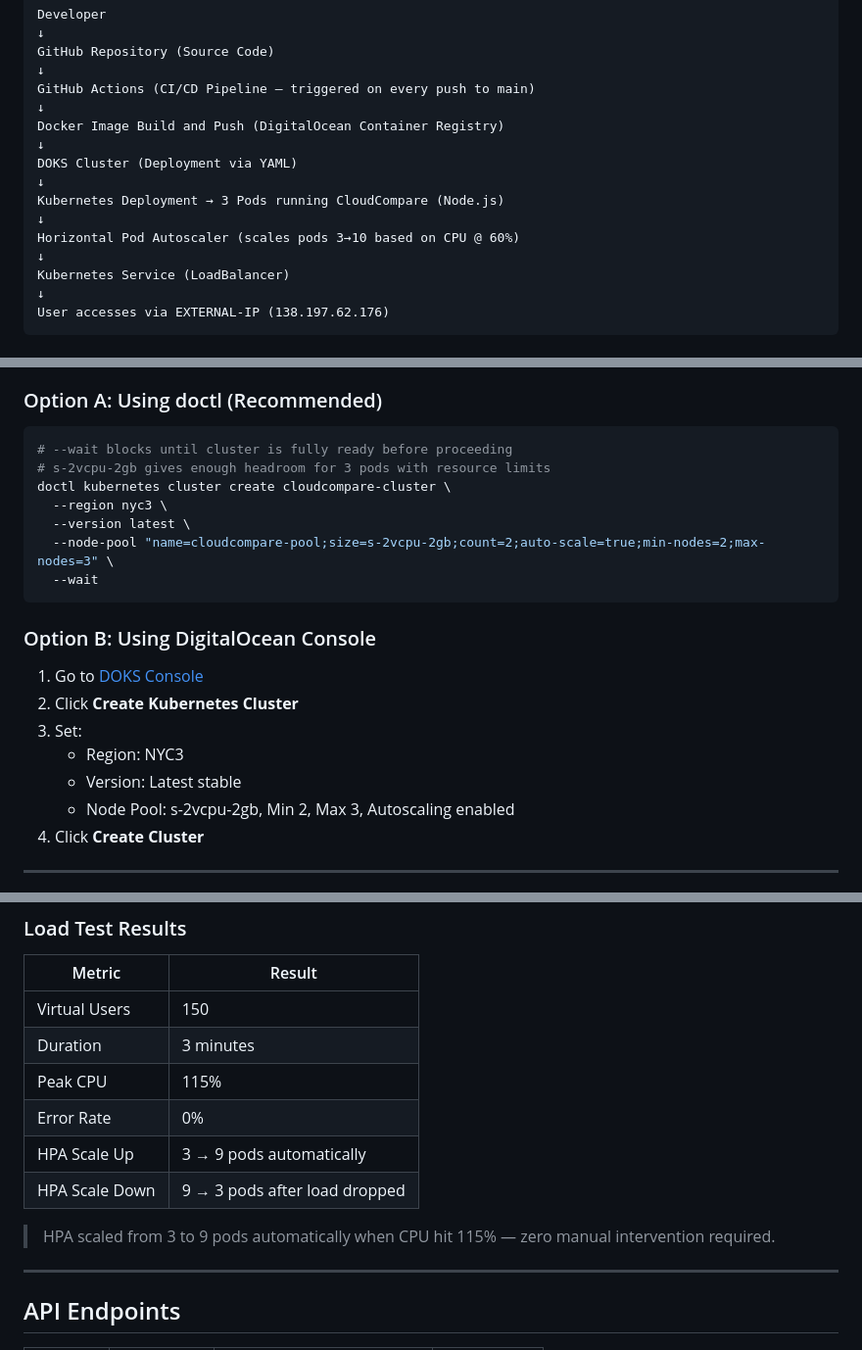
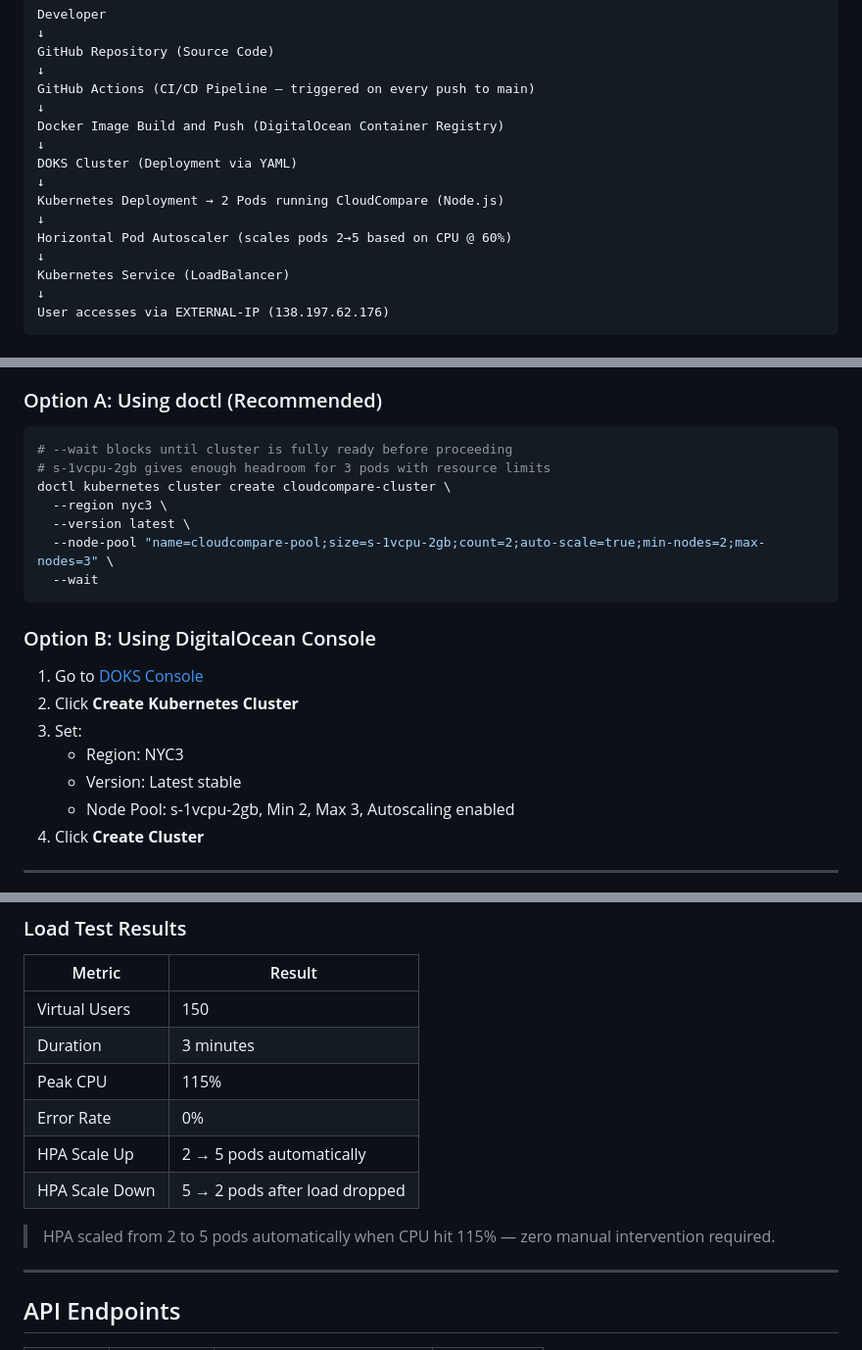
Before and after one commit to Poojamandava-DO/cloudcompare, a Markdown page: README.md, 3 parts joined by grey strips. Shown at 98% size. GitHub-like rendering.

Commit message:
fix: update node size to s-1vcpu-2gb, pod counts to 2-5, costs to $41/month

````diff
--- a/README.md
+++ b/README.md
@@ -35,9 +35,9 @@ Docker Image Build and Push (DigitalOcean Container Registry)
 ↓
 DOKS Cluster (Deployment via YAML)
 ↓
-Kubernetes Deployment → 3 Pods running CloudCompare (Node.js)
+Kubernetes Deployment → 2 Pods running CloudCompare (Node.js)
 ↓
-Horizontal Pod Autoscaler (scales pods 3→10 based on CPU @ 60%)
+Horizontal Pod Autoscaler (scales pods 2→5 based on CPU @ 60%)
 ↓
 Kubernetes Service (LoadBalancer)
 ↓
@@ -81,11 +81,11 @@ docker buildx build --platform linux/amd64 \
 ### Option A: Using doctl (Recommended)
 ```bash
 # --wait blocks until cluster is fully ready before proceeding
-# s-2vcpu-2gb gives enough headroom for 3 pods with resource limits
+# s-1vcpu-2gb gives enough headroom for 3 pods with resource limits
 doctl kubernetes cluster create cloudcompare-cluster \
   --region nyc3 \
   --version latest \
-  --node-pool "name=cloudcompare-pool;size=s-2vcpu-2gb;count=2;auto-scale=true;min-nodes=2;max-nodes=3" \
+  --node-pool "name=cloudcompare-pool;size=s-1vcpu-2gb;count=2;auto-scale=true;min-nodes=2;max-nodes=3" \
   --wait
 ```
 
@@ -95,7 +95,7 @@ doctl kubernetes cluster create cloudcompare-cluster \
 3. Set:
    - Region: NYC3
    - Version: Latest stable
-   - Node Pool: s-2vcpu-2gb, Min 2, Max 3, Autoscaling enabled
+   - Node Pool: s-1vcpu-2gb, Min 2, Max 3, Autoscaling enabled
 4. Click **Create Cluster**
 
 ---
@@ -192,10 +192,10 @@ k6 run --vus 150 --duration 3m k6-load-test.js
 | Duration | 3 minutes |
 | Peak CPU | 115% |
 | Error Rate | 0% |
-| HPA Scale Up | 3 → 9 pods automatically |
-| HPA Scale Down | 9 → 3 pods after load dropped |
+| HPA Scale Up | 2 → 5 pods automatically |
+| HPA Scale Down | 5 → 2 pods after load dropped |
 
-> HPA scaled from 3 to 9 pods automatically when CPU hit 115% — zero manual intervention required.
+> HPA scaled from 2 to 5 pods automatically when CPU hit 115% — zero manual intervention required.
 
 ---
 
````
Also changed, not shown: other parts of README.md (+3 -3 lines), docs/SETUP.md (+11 -11 lines).
